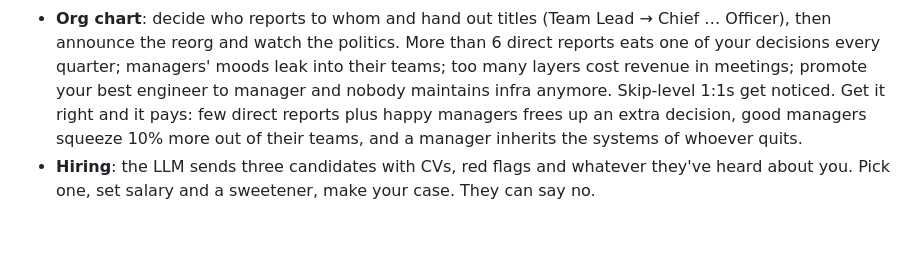
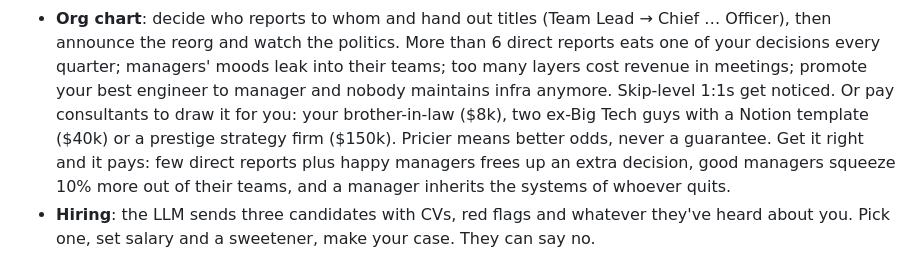
Before and after one commit to jasisz/ceo-tycoon, a Markdown page: README.md, the part around the change. Drawn GitHub-style; blank space fills up the shorter version.

Commit message:
README: reorg consultants
Co-Authored-By: Claude Opus 5.5 <noreply@anthropic.com>

```diff
--- a/README.md
+++ b/README.md
@@ -47,6 +47,8 @@ downsides stay).
   announce the reorg and watch the politics. More than 6 direct reports eats one of your decisions
   every quarter; managers' moods leak into their teams; too many layers cost revenue in meetings;
   promote your best engineer to manager and nobody maintains infra anymore. Skip-level 1:1s get noticed.
+  Or pay consultants to draw it for you: your brother-in-law ($8k), two ex-Big Tech guys with a Notion
+  template ($40k) or a prestige strategy firm ($150k). Pricier means better odds, never a guarantee.
   Get it right and it pays: few direct reports plus happy managers frees up an extra decision, good
   managers squeeze 10% more out of their teams, and a manager inherits the systems of whoever quits.
 - **Hiring**: the LLM sends three candidates with CVs, red flags and whatever they've heard about you.
```
